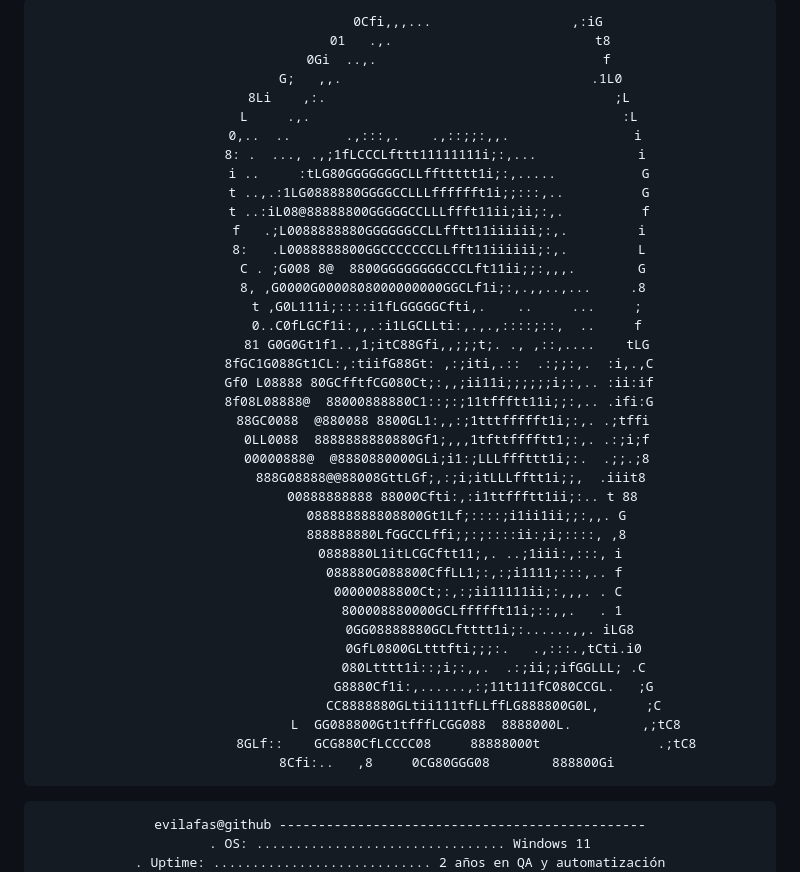
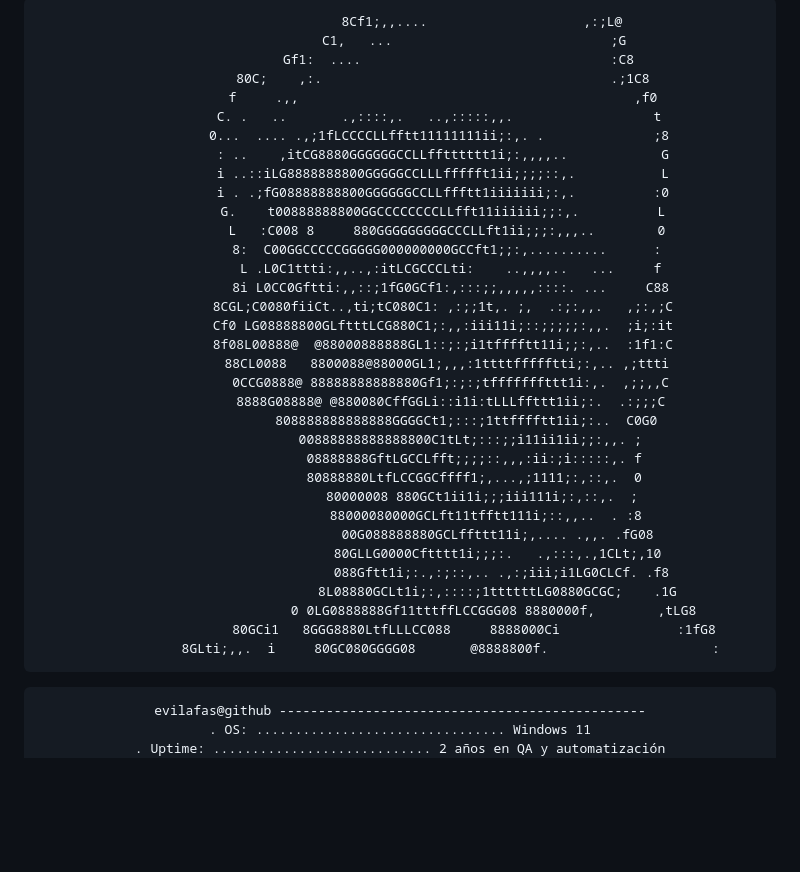
Before and after one commit to evilafas/evilafas, a Markdown page: README.md, the part around the change. Rendered like a GitHub page; blank space fills up the shorter version.

Commit message:
docs: ajustar la proporción del ASCII al tamaño del carácter en GitHub
Co-Authored-By: Claude Sonnet 5.5 <noreply@anthropic.com>

```diff
--- a/README.md
+++ b/README.md
@@ -1,46 +1,40 @@
 <div align="center">
 
 <pre>
-                    0Cfi,,,...                  ,:iG
-                  01   .,.                          t8
-               0Gi  ..,.                             f
-             G;   ,,.                                .1L0
-          8Li    ,:.                                     ;L
-          L     .,.                                        :L
-         0,..  ..       .,:::,.    .,::;;:,,.                i
-         8: .  ..., .,;1fLCCCLfttt11111111i;:,...             i
-          i ..     :tLG80GGGGGGGCLLffttttt1i;:,.....           G
-          t ..,.:1LG0888880GGGGCCLLLfffffft1i;;:::,..          G
-          t ..:iL08@88888800GGGGGCCLLLffft11ii;ii;:,.          f
-          f   .;L0088888880GGGGGGCCLLfftt11iiiiii;:,.         i
-          8:   .L0088888800GGCCCCCCCLLfft11iiiiii;:,.         L
-           C . ;G008 8@  8800GGGGGGGGCCCLft11ii;;:,,,.        G
-           8, ,G0000G0000808000000000GGCLf1i;:,.,,..,...     .8
-            t ,G0L111i;::::i1fLGGGGGCfti,.    ..     ...     ;
-            0..C0fLGCf1i:,,.:i1LGCLLti:,.,.,::::;::,  ..     f
-            81 G0G0Gt1f1..,1;itC88Gfi,,;;;t;. ., ,::,....    tLG
-          8fGC1G088Gt1CL:,:tiifG88Gt: ,:;iti,.::  .:;;:,.  :i,.,C
-          Gf0 L08888 80GCfftfCG080Ct;:,,;ii11i;;;;;;i;:,.. :ii:if
-          8f08L08888@  88000888880C1::;:;11tffftt11i;;:,.. .ifi:G
-           88GC0088  @880088 8800GL1:,,:;1tttffffft1i;:,. .;tffi
-            0LL0088  8888888880880Gf1;,,,1tfttfffftt1;:,. .:;i;f
-            00000888@  @8880880000GLi;i1:;LLLfffttt1i;:.  .;;.;8
-             888G08888@@88008GttLGf;,:;i;itLLLfftt1i;;,  .iiit8
-                00888888888 88000Cfti:,:i1ttffftt1ii;:.. t 88
-                 088888888808800Gt1Lf;::::;i1ii1ii;;:,,. G
-                 888888880LfGGCCLffi;;:;::::ii:;i;::::, ,8
-                  0888880L1itLCGCftt11;,. ..;1iii:,:::, i
-                   088880G088800CffLL1;:,:;i1111;:::,.. f
-                    00000088800Ct;:,:;ii11111ii;:,,,. . C
-                     800008880000GCLffffft11i;::,,.   . 1
-                       0GG08888880GCLftttt1i;:......,,. iLG8
-                        0GfL0800GLtttfti;;;:.   .,:::.,tCti.i0
-                        080Ltttt1i::;i;:,,.  .:;ii;;ifGGLLL; .C
-                        G8880Cf1i:,......,:;11t111fC080CCGL.   ;G
-                        CC8888880GLtii111tfLLffLG888800G0L,      ;C
-                      L  GG088800Gt1tfffLCGG088  8888000L.         ,;tC8
-                 8GLf::    GCG880CfLCCCC08     88888000t               .;tC8
-            8Cfi:..   ,8     0CG80GGG08        888800Gi
+                     8Cf1;,,....                    ,:;L@
+                   C1,   ...                            ;G
+               Gf1:  ....                                :C8
+           80C;    ,:.                                     .;1C8
+           f     .,,                                           ,f0
+          C. .   ..       .,::::,.   ..,:::::,,.                  t
+          0...  .... .,;1fLCCCCLLfftt11111111ii;:,. .              ;8
+           : ..    ,itCG8880GGGGGGCCLLfftttttt1i;:,,,,..            G
+           i ..::iLG8888888800GGGGGCCLLLffffft1ii;;;;::,.           L
+           i . .;fG08888888800GGGGGGCCLLffftt1iiiiiii;:,.          :0
+           G.    t00888888800GGCCCCCCCCLLfft11iiiiii;;:,.          L
+            L   :C008 8     880GGGGGGGGGCCCLLft1ii;;;:,,,..        0
+            8:  C00GGCCCCCGGGGG000000000GCCft1;;:,..........      :
+             L .L0C1ttti:,,..,:itLCGCCCLti:    ..,,,,..   ...     f
+             8i L0CC0Gftti:,,::;1fG0GCf1:,:::;;,,,,,::::. ...     C88
+           8CGL;C0080fiiCt..,ti;tC080C1: ,:;;1t,. ;,  .:;:,,.   ,;:,;C
+           Cf0 LG08888800GLftttLCG880C1;:,,:iii11i;::;;;;;:,,.  ;i;:it
+           8f08L00888@  @88000888888GL1::;:;i1tfffftt11i;;:,..  :1f1:C
+            88CL0088   8800088@88000GL1;,,,:1ttttffffftti;:,.. ,;ttti
+             0CCG0888@ 88888888888880Gf1;:;:;tfffffffttt1i:,.  ,;;,,C
+             8888G08888@ @880080CffGGLi::i1i:tLLLffttt1ii;:.  .:;;;C
+                 808888888888888GGGGCt1;:::;1ttfffftt1ii;:..  C0G0
+                  00888888888888800C1tLt;:::;;i11ii1ii;;:,,. ;
+                   08888888GftLGCCLfft;;;;::,,,:ii:;i:::::,. f
+                   80888880LtfLCCGGCffff1;,...,;1111;:,::,.  0
+                     80000008 880GCt1ii1i;;;iii111i;:,::,.  ;
+                      88000080000GCLft11tfftt111i;::,,..  . :8
+                         00G088888880GCLffttt11i;,.... .,,. .fG08
+                         80GLLG0000Cftttt1i;;;:.   .,:::,.,1CLt;,10
+                          088Gftt1i;:.,:;::,.. .,:;iii;i1LG0CLCf. .f8
+                         8L08880GCLt1i;:,::::;1ttttttLG0880GCGC;    .1G
+                        0 0LG0888888Gf11tttffLCCGGG08 8880000f,        ,tLG8
+                   80GCi1   8GGG8880LtfLLLCC088     8888000Ci               :1fG8
+             8GLti;,,.  i     80GC080GGGG08       @8888800f.                     :
 </pre>
 
 <pre>
```
